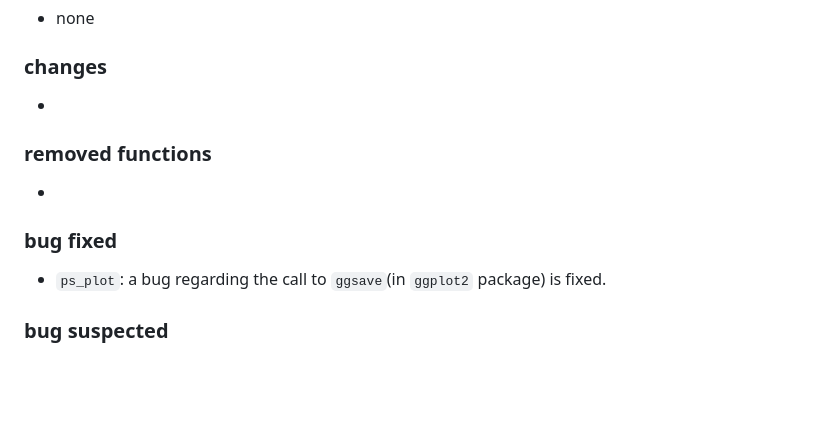
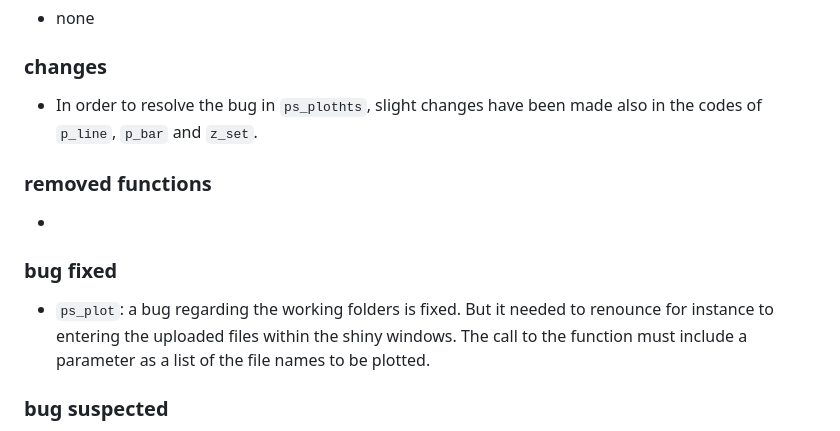
Before and after one commit to p-chevallier/htsr, a Markdown page: NEWS.md, the part around the change. Rendered like a GitHub page; blank space fills up the shorter version.

Commit message:
NEWS file actualized after fixing ps_plothst

```diff
--- a/NEWS.md
+++ b/NEWS.md
@@ -11,14 +11,14 @@
 * none
 
 ### changes
-*
+* In order to resolve the bug in `ps_plothts`, slight changes have been made also in the codes of `p_line`, `p_bar` and `z_set`.
 
 ### removed functions
 *
 
 
 ### bug fixed
-* `ps_plot`: a bug regarding the call to `ggsave`(in `ggplot2` package) is fixed.
+* `ps_plot`: a bug regarding the working folders is fixed. But it needed to renounce for instance to entering the uploaded files within the shiny windows. The call to the function must include a parameter as a list of the file names to be plotted.
 
 ### bug suspected
 * `f_substitute`: It seems that in few cases it doesn't work correctly. But the error trigger isn't clearly identified. If somebody encounters this issue, please document it and contact the author.
```
